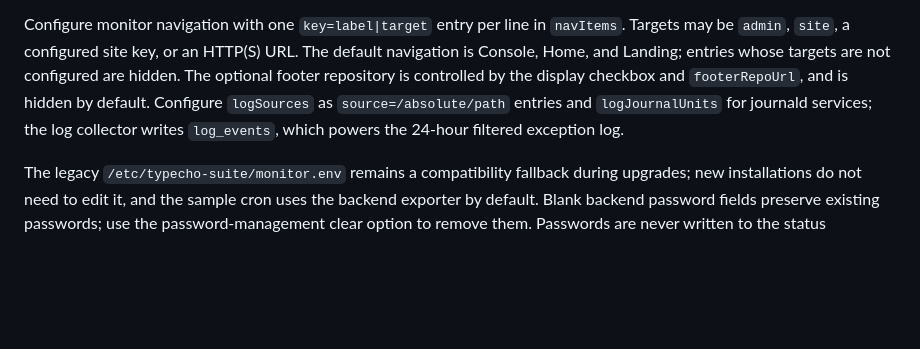
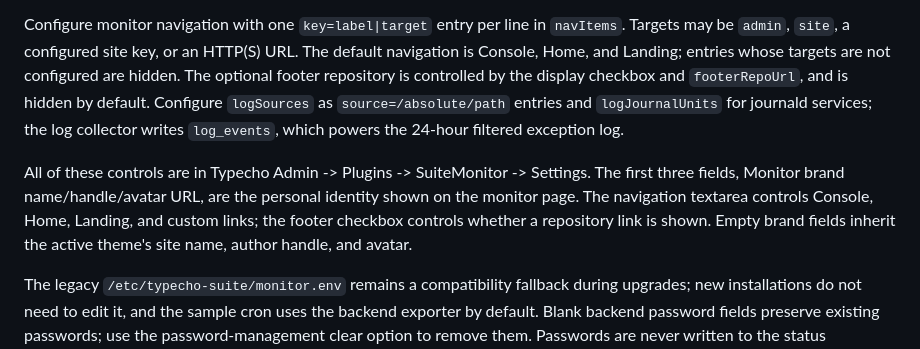
Before and after one commit to jinlio/luckyguo-typecho-suite, a Markdown page: README.md, the part around the change. GitHub-like rendering; blank space fills up the shorter version.

Commit message:
docs: point to monitor customization settings

```diff
--- a/README.md
+++ b/README.md
@@ -137,6 +137,8 @@ Run `deploy/create-suite-monitor.sql` in a dedicated monitoring database. Run `s
 
 Configure monitor navigation with one `key=label|target` entry per line in `navItems`. Targets may be `admin`, `site`, a configured site key, or an HTTP(S) URL. The default navigation is Console, Home, and Landing; entries whose targets are not configured are hidden. The optional footer repository is controlled by the display checkbox and `footerRepoUrl`, and is hidden by default. Configure `logSources` as `source=/absolute/path` entries and `logJournalUnits` for journald services; the log collector writes `log_events`, which powers the 24-hour filtered exception log.
 
+All of these controls are in Typecho Admin -> Plugins -> SuiteMonitor -> Settings. The first three fields, Monitor brand name/handle/avatar URL, are the personal identity shown on the monitor page. The navigation textarea controls Console, Home, Landing, and custom links; the footer checkbox controls whether a repository link is shown. Empty brand fields inherit the active theme's site name, author handle, and avatar.
+
 The legacy `/etc/typecho-suite/monitor.env` remains a compatibility fallback during upgrades; new installations do not need to edit it, and the sample cron uses the backend exporter by default. Blank backend password fields preserve existing passwords; use the password-management clear option to remove them. Passwords are never written to the status snapshot.
 
 `SITE_TARGETS` accepts space-separated `key=host:port` entries, such as `blog=blog.example.com:80 docs=docs.example.com:80`. Enter display labels, public URLs, and service labels as one `key=value` per line; JSON saved by older versions remains supported. The panel is administrator-only; monitored services, hosts, paths, retention values, cookie settings, database DSN, table prefix, and CPU core count are all editable in the backend.
```
Also changed, not shown: CHANGELOG.md (+1 -0 lines), README.zh-CN.md (+2 -0 lines).
